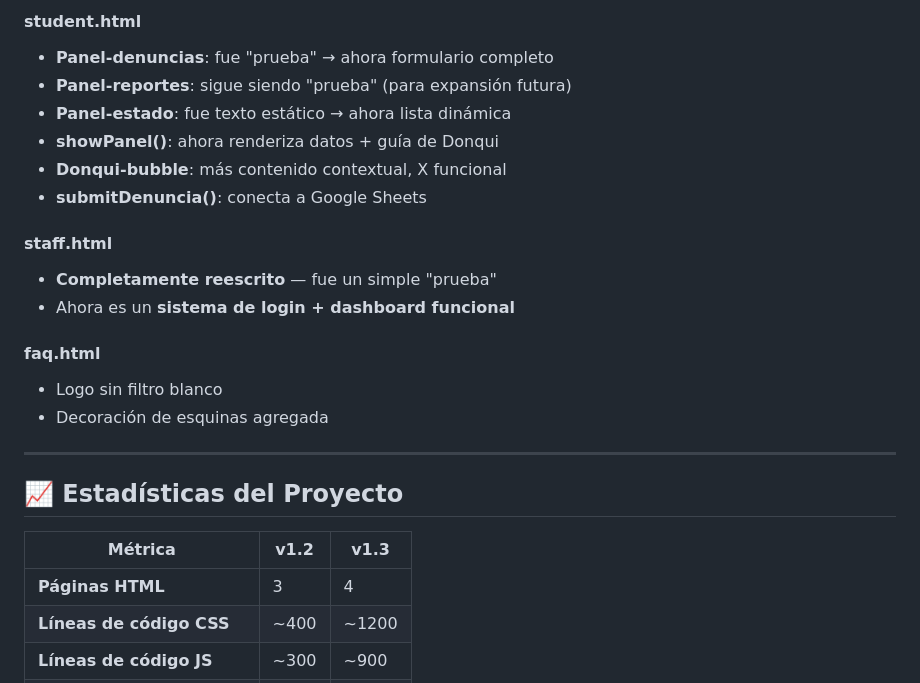
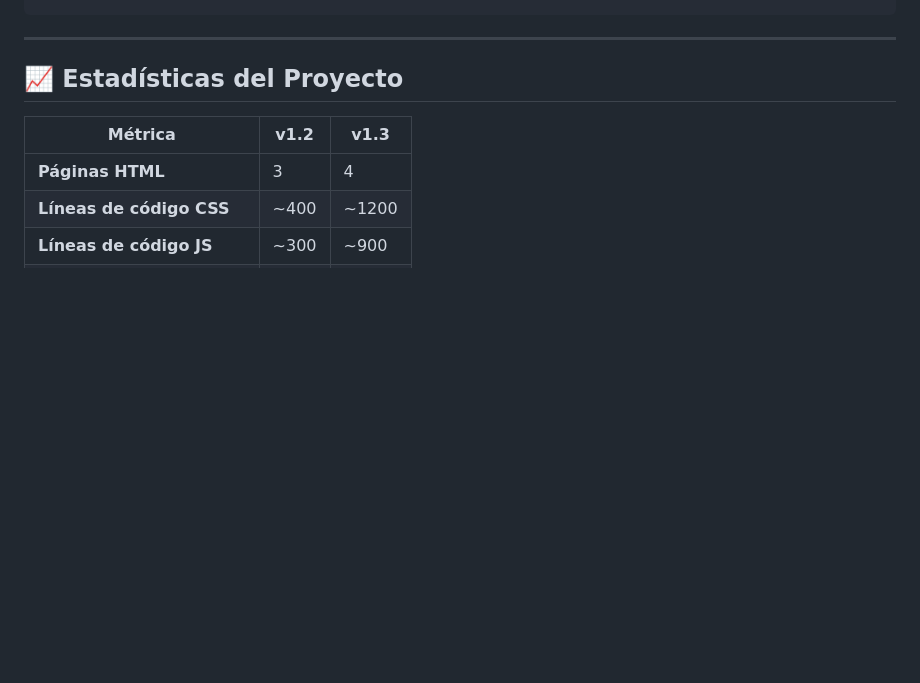
Before and after one commit to whistersito/InnovaReports, a Markdown page: README.md, the part around one of its changes. Rendered like a GitHub page; blank space fills up the shorter version.

```diff
--- a/README.md
+++ b/README.md
@@ -273,19 +151,3 @@ Contraseña: innova2026
-#### student.html
-- **Panel-denuncias**: fue "prueba" → ahora formulario completo
-- **Panel-reportes**: sigue siendo "prueba" (para expansión futura)
-- **Panel-estado**: fue texto estático → ahora lista dinámica
-- **showPanel()**: ahora renderiza datos + guía de Donqui
-- **Donqui-bubble**: más contenido contextual, X funcional
-- **submitDenuncia()**: conecta a Google Sheets
-
-#### staff.html
-- **Completamente reescrito** — fue un simple "prueba"
-- Ahora es un **sistema de login + dashboard funcional**
-
-#### faq.html
-- Logo sin filtro blanco
-- Decoración de esquinas agregada
-
 ---
 
 ## 📈 Estadísticas del Proyecto
```
Also changed, not shown: other parts of README.md (+0 -122 lines).
